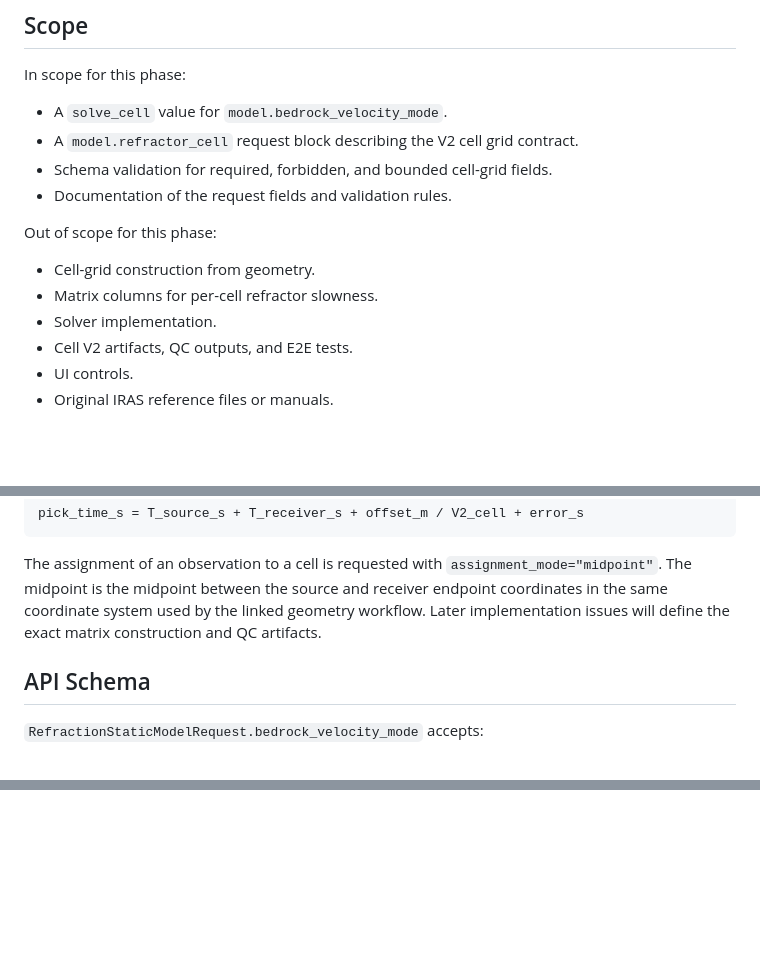
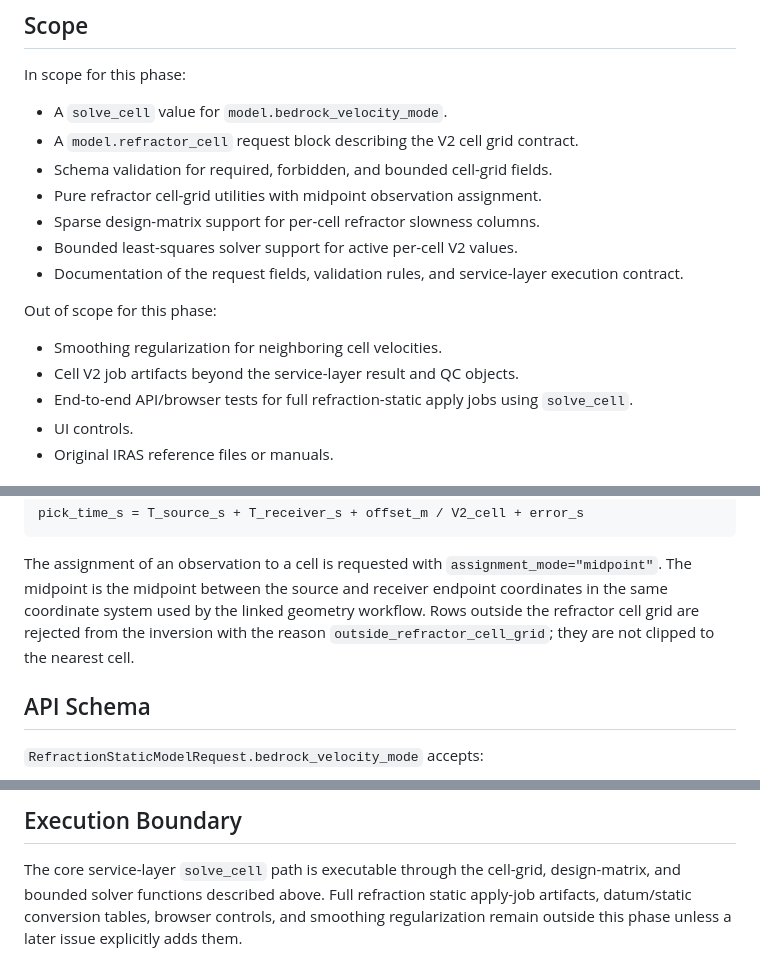
Before and after one commit to ozw4/seisviewer2d, a Markdown page: docs/statics/refraction_iras_phase2_cell_v2_design.md, 3 parts joined by grey strips. Rendered like a GitHub page; blank space fills up the shorter version.

Commit message:
chore: address batch review for issues #413-#416

```diff
--- a/docs/statics/refraction_iras_phase2_cell_v2_design.md
+++ b/docs/statics/refraction_iras_phase2_cell_v2_design.md
@@ -18,14 +18,18 @@ In scope for this phase:
 - A `solve_cell` value for `model.bedrock_velocity_mode`.
 - A `model.refractor_cell` request block describing the V2 cell grid contract.
 - Schema validation for required, forbidden, and bounded cell-grid fields.
-- Documentation of the request fields and validation rules.
+- Pure refractor cell-grid utilities with midpoint observation assignment.
+- Sparse design-matrix support for per-cell refractor slowness columns.
+- Bounded least-squares solver support for active per-cell V2 values.
+- Documentation of the request fields, validation rules, and service-layer
+  execution contract.
 
 Out of scope for this phase:
 
-- Cell-grid construction from geometry.
-- Matrix columns for per-cell refractor slowness.
-- Solver implementation.
-- Cell V2 artifacts, QC outputs, and E2E tests.
+- Smoothing regularization for neighboring cell velocities.
+- Cell V2 job artifacts beyond the service-layer result and QC objects.
+- End-to-end API/browser tests for full refraction-static apply jobs using
+  `solve_cell`.
 - UI controls.
 - Original IRAS reference files or manuals.
 
@@ -46,8 +50,9 @@ pick_time_s = T_source_s + T_receiver_s + offset_m / V2_cell + error_s
 The assignment of an observation to a cell is requested with
 `assignment_mode="midpoint"`. The midpoint is the midpoint between the source
 and receiver endpoint coordinates in the same coordinate system used by the
-linked geometry workflow. Later implementation issues will define the exact
-matrix construction and QC artifacts.
+linked geometry workflow. Rows outside the refractor cell grid are rejected from
+the inversion with the reason `outside_refractor_cell_grid`; they are not clipped
+to the nearest cell.
 
 ## API Schema
 
@@ -141,0 +235,7 @@ path.
+## Execution Boundary
+
+The core service-layer `solve_cell` path is executable through the cell-grid,
+design-matrix, and bounded solver functions described above. Full refraction
+static apply-job artifacts, datum/static conversion tables, browser controls,
+and smoothing regularization remain outside this phase unless a later issue
+explicitly adds them.
```
Also changed, not shown: other parts of docs/statics/refraction_iras_phase2_cell_v2_design.md (+93 -5 lines).
